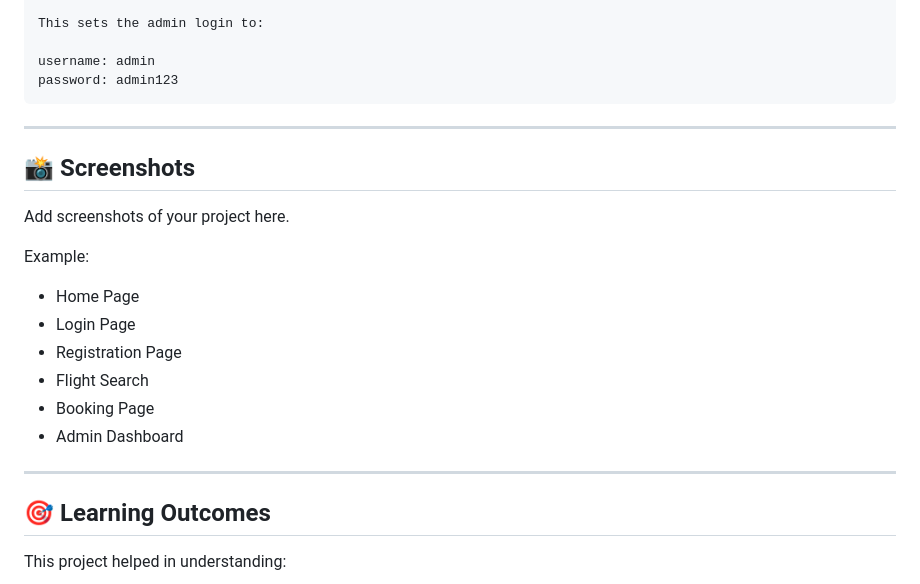
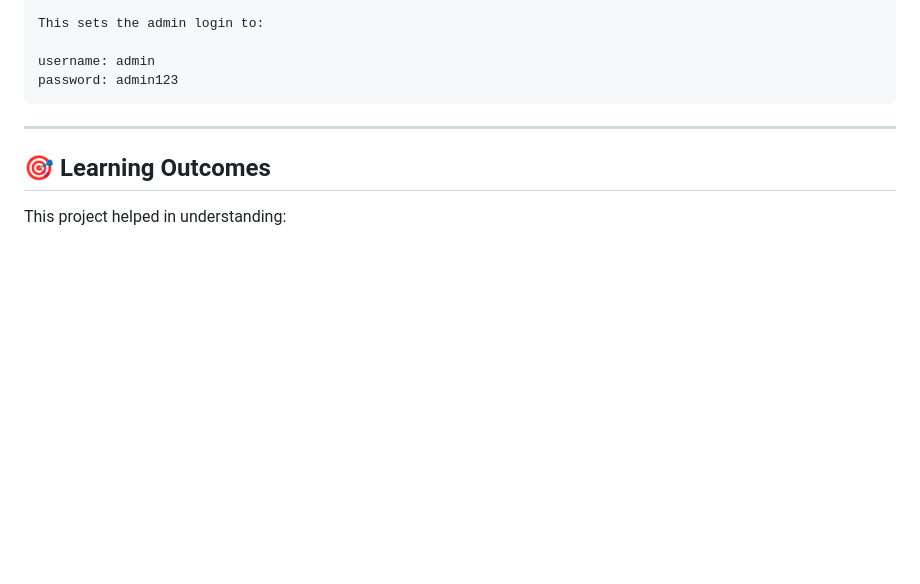
Before and after one commit to tushar118MCA/Airline-Management-System, a Markdown page: README.md, the part around the change. GitHub-like rendering; blank space fills up the shorter version.

Commit message:
README.md
Removed the screenshots section from the README.

```diff
--- a/README.md
+++ b/README.md
@@ -153,21 +153,6 @@ password: admin123
 
 ---
 
-## 📸 Screenshots
-
-Add screenshots of your project here.
-
-Example:
-
-* Home Page
-* Login Page
-* Registration Page
-* Flight Search
-* Booking Page
-* Admin Dashboard
-
----
-
 ## 🎯 Learning Outcomes
 
 This project helped in understanding:
```
